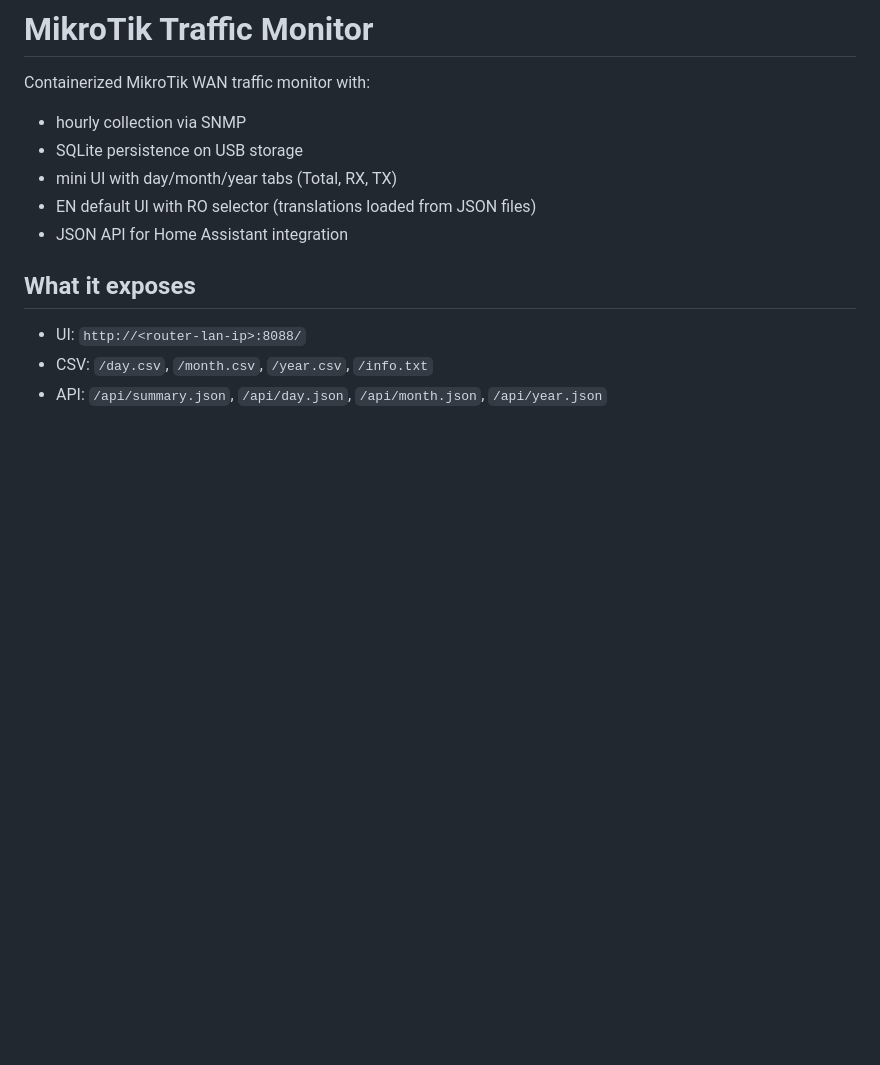
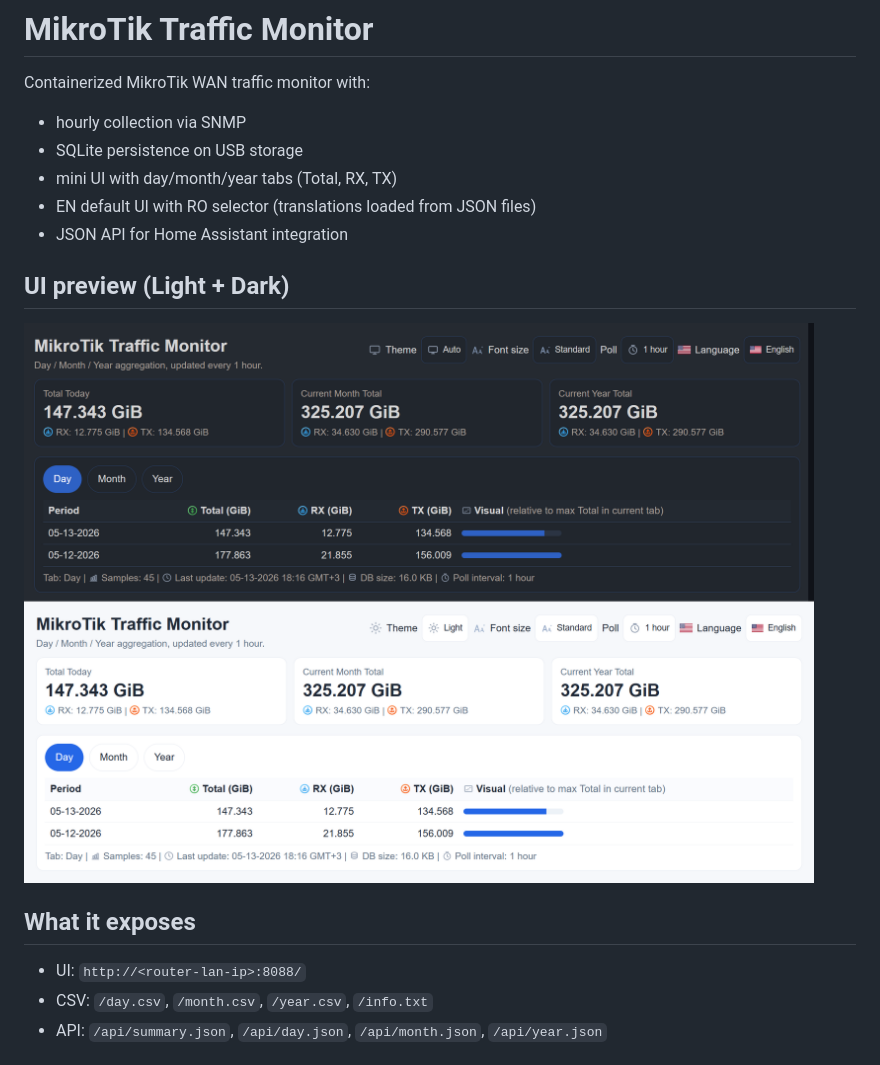
Before and after one commit to ovikiss/mikrotik-traffic-monitor, a Markdown page: README.md, the part around the change. GitHub-like rendering; pictures changed too: docs/ui-light-dark.png (added); blank space fills up the shorter version.

Commit message:
docs: add combined light/dark UI screenshot to README

```diff
--- a/README.md
+++ b/README.md
@@ -6,6 +6,9 @@ Containerized MikroTik WAN traffic monitor with:
 - mini UI with day/month/year tabs (Total, RX, TX)
 - EN default UI with RO selector (translations loaded from JSON files)
 - JSON API for Home Assistant integration
+
+## UI preview (Light + Dark)
+![MikroTik Traffic Monitor UI (Light and Dark)](docs/ui-light-dark.png)
 
 ## What it exposes
 - UI: `http://<router-lan-ip>:8088/`
```
